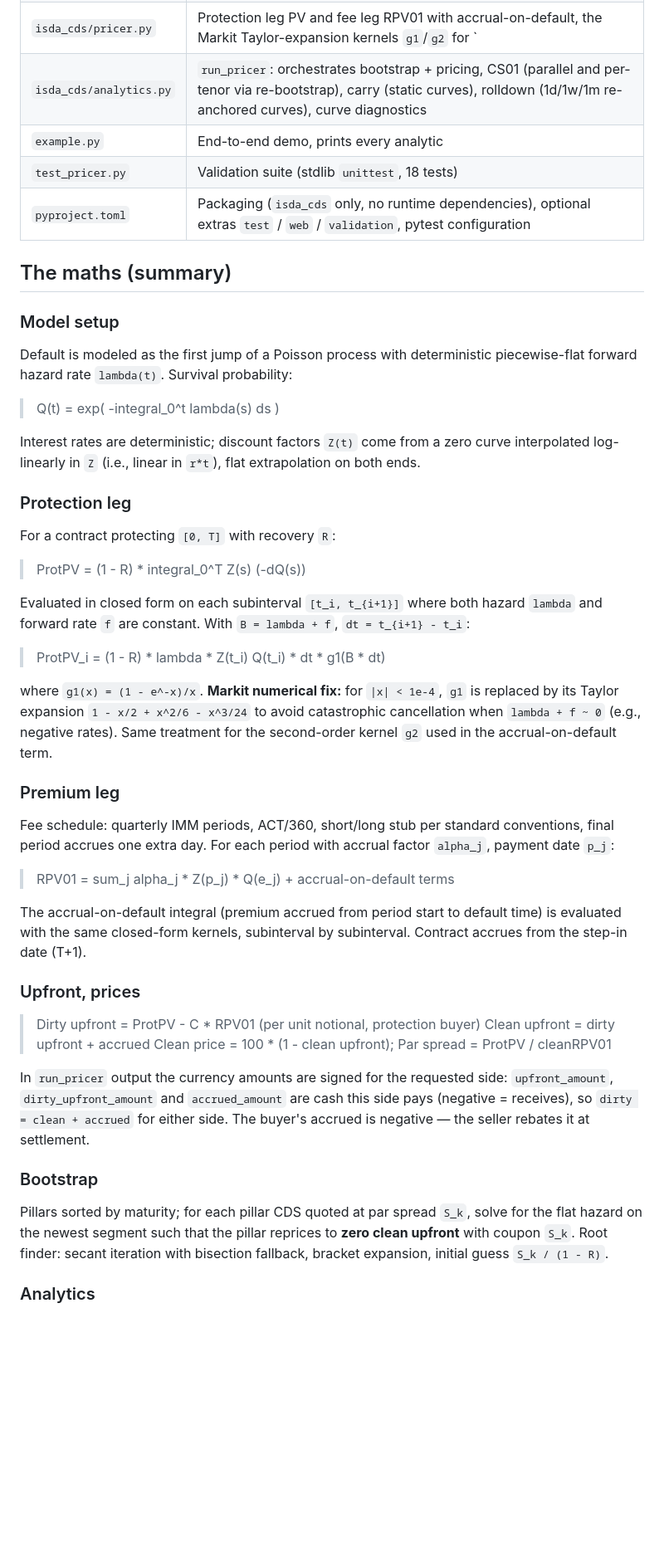
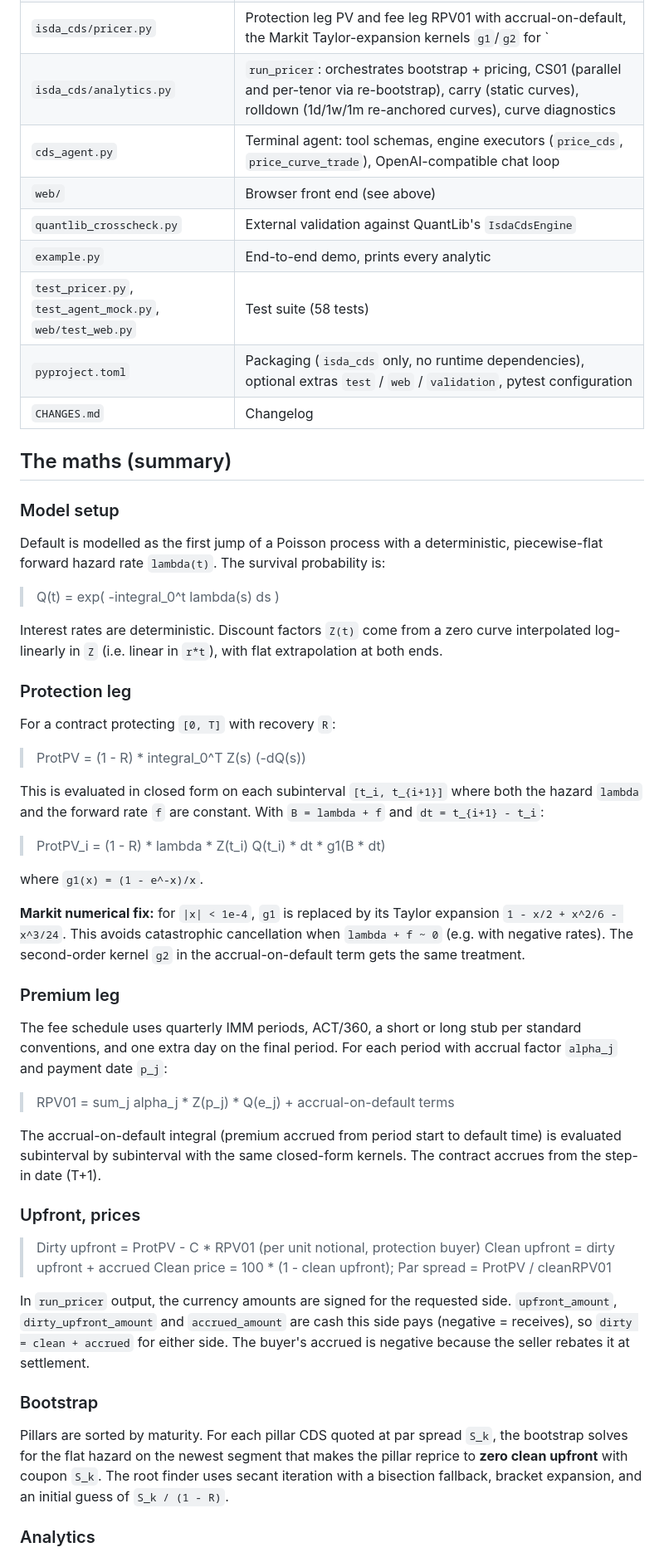
Before and after one commit to Viks011-LN/cds-pricer, a Markdown page: README.md, the part around one of its changes. Shown at 83% size. Drawn GitHub-style; blank space fills up the shorter version.

```diff
--- a/README.md
+++ b/README.md
@@ -109,19 +194,23 @@ Run it from the repo root; it needs no extra packages (`pip install -e .` is opt
 | `isda_cds/curves.py` | `ZeroCurve` (continuously compounded zeros, log-linear interpolation in discount factors, flat extrapolation) and `SurvivalCurve` (piecewise-flat forward hazard rates); `merge_times` knot merging |
 | `isda_cds/pricer.py` | Protection leg PV and fee leg RPV01 with accrual-on-default, the Markit Taylor-expansion kernels `g1`/`g2` for `|x| < 1e-4`, accrued interest, `price_cds` (clean/dirty upfront, par spread, prices) and `bootstrap_credit_curve` (sequential pillar root-finding: secant with bisection fallback) |
 | `isda_cds/analytics.py` | `run_pricer`: orchestrates bootstrap + pricing, CS01 (parallel and per-tenor via re-bootstrap), carry (static curves), rolldown (1d/1w/1m re-anchored curves), curve diagnostics |
+| `cds_agent.py` | Terminal agent: tool schemas, engine executors (`price_cds`, `price_curve_trade`), OpenAI-compatible chat loop |
+| `web/` | Browser front end (see above) |
+| `quantlib_crosscheck.py` | External validation against QuantLib's `IsdaCdsEngine` |
 | `example.py` | End-to-end demo, prints every analytic |
-| `test_pricer.py` | Validation suite (stdlib `unittest`, 18 tests) |
+| `test_pricer.py`, `test_agent_mock.py`, `web/test_web.py` | Test suite (58 tests) |
 | `pyproject.toml` | Packaging (`isda_cds` only, no runtime dependencies), optional extras `test` / `web` / `validation`, pytest configuration |
+| `CHANGES.md` | Changelog |
 
 ## The maths (summary)
 
 ### Model setup
 
-Default is modeled as the first jump of a Poisson process with deterministic piecewise-flat forward hazard rate `lambda(t)`. Survival probability:
+Default is modelled as the first jump of a Poisson process with a deterministic, piecewise-flat forward hazard rate `lambda(t)`. The survival probability is:
 
 > Q(t) = exp( -integral_0^t lambda(s) ds )
 
-Interest rates are deterministic; discount factors `Z(t)` come from a zero curve interpolated log-linearly in `Z` (i.e., linear in `r*t`), flat extrapolation on both ends.
+Interest rates are deterministic. Discount factors `Z(t)` come from a zero curve interpolated log-linearly in `Z` (i.e. linear in `r*t`), with flat extrapolation at both ends.
 
 ### Protection leg
 
@@ -129,19 +218,21 @@ For a contract protecting `[0, T]` with recovery `R`:
 
 > ProtPV = (1 - R) * integral_0^T Z(s) (-dQ(s))
 
-Evaluated in closed form on each subinterval `[t_i, t_{i+1}]` where both hazard `lambda` and forward rate `f` are constant. With `B = lambda + f`, `dt = t_{i+1} - t_i`:
+This is evaluated in closed form on each subinterval `[t_i, t_{i+1}]` where both the hazard `lambda` and the forward rate `f` are constant. With `B = lambda + f` and `dt = t_{i+1} - t_i`:
 
 > ProtPV_i = (1 - R) * lambda * Z(t_i) Q(t_i) * dt * g1(B * dt)
 
-where `g1(x) = (1 - e^-x)/x`. **Markit numerical fix:** for `|x| < 1e-4`, `g1` is replaced by its Taylor expansion `1 - x/2 + x^2/6 - x^3/24` to avoid catastrophic cancellation when `lambda + f ~ 0` (e.g., negative rates). Same treatment for the second-order kernel `g2` used in the accrual-on-default term.
+where `g1(x) = (1 - e^-x)/x`.
+
+**Markit numerical fix:** for `|x| < 1e-4`, `g1` is replaced by its Taylor expansion `1 - x/2 + x^2/6 - x^3/24`. This avoids catastrophic cancellation when `lambda + f ~ 0` (e.g. with negative rates). The second-order kernel `g2` in the accrual-on-default term gets the same treatment.
 
 ### Premium leg
 
-Fee schedule: quarterly IMM periods, ACT/360, short/long stub per standard conventions, final period accrues one extra day. For each period with accrual factor `alpha_j`, payment date `p_j`:
+The fee schedule uses quarterly IMM periods, ACT/360, a short or long stub per standard conventions, and one extra day on the final period. For each period with accrual factor `alpha_j` and payment date `p_j`:
 
 > RPV01 = sum_j alpha_j * Z(p_j) * Q(e_j)   +   accrual-on-default terms
 
-The accrual-on-default integral (premium accrued from period start to default time) is evaluated with the same closed-form kernels, subinterval by subinterval. Contract accrues from the step-in date (T+1).
+The accrual-on-default integral (premium accrued from period start to default time) is evaluated subinterval by subinterval with the same closed-form kernels. The contract accrues from the step-in date (T+1).
 
 ### Upfront, prices
 
@@ -149,11 +240,11 @@ The accrual-on-default integral (premium accrued from period start to default ti
 > Clean upfront = dirty upfront + accrued
 > Clean price = 100 * (1 - clean upfront); Par spread = ProtPV / cleanRPV01
 
-In `run_pricer` output the currency amounts are signed for the requested side: `upfront_amount`, `dirty_upfront_amount` and `accrued_amount` are cash this side pays (negative = receives), so `dirty = clean + accrued` for either side. The buyer's accrued is negative — the seller rebates it at settlement.
+In `run_pricer` output, the currency amounts are signed for the requested side. `upfront_amount`, `dirty_upfront_amount` and `accrued_amount` are cash this side pays (negative = receives), so `dirty = clean + accrued` for either side. The buyer's accrued is negative because the seller rebates it at settlement.
 
 ### Bootstrap
 
-Pillars sorted by maturity; for each pillar CDS quoted at par spread `S_k`, solve for the flat hazard on the newest segment such that the pillar reprices to **zero clean upfront** with coupon `S_k`. Root finder: secant iteration with bisection fallback, bracket expansion, initial guess `S_k / (1 - R)`.
+Pillars are sorted by maturity. For each pillar CDS quoted at par spread `S_k`, the bootstrap solves for the flat hazard on the newest segment that makes the pillar reprice to **zero clean upfront** with coupon `S_k`. The root finder uses secant iteration with a bisection fallback, bracket expansion, and an initial guess of `S_k / (1 - R)`.
 
 ### Analytics
 
```
Also changed, not shown: other parts of README.md (+119 -37 lines).
